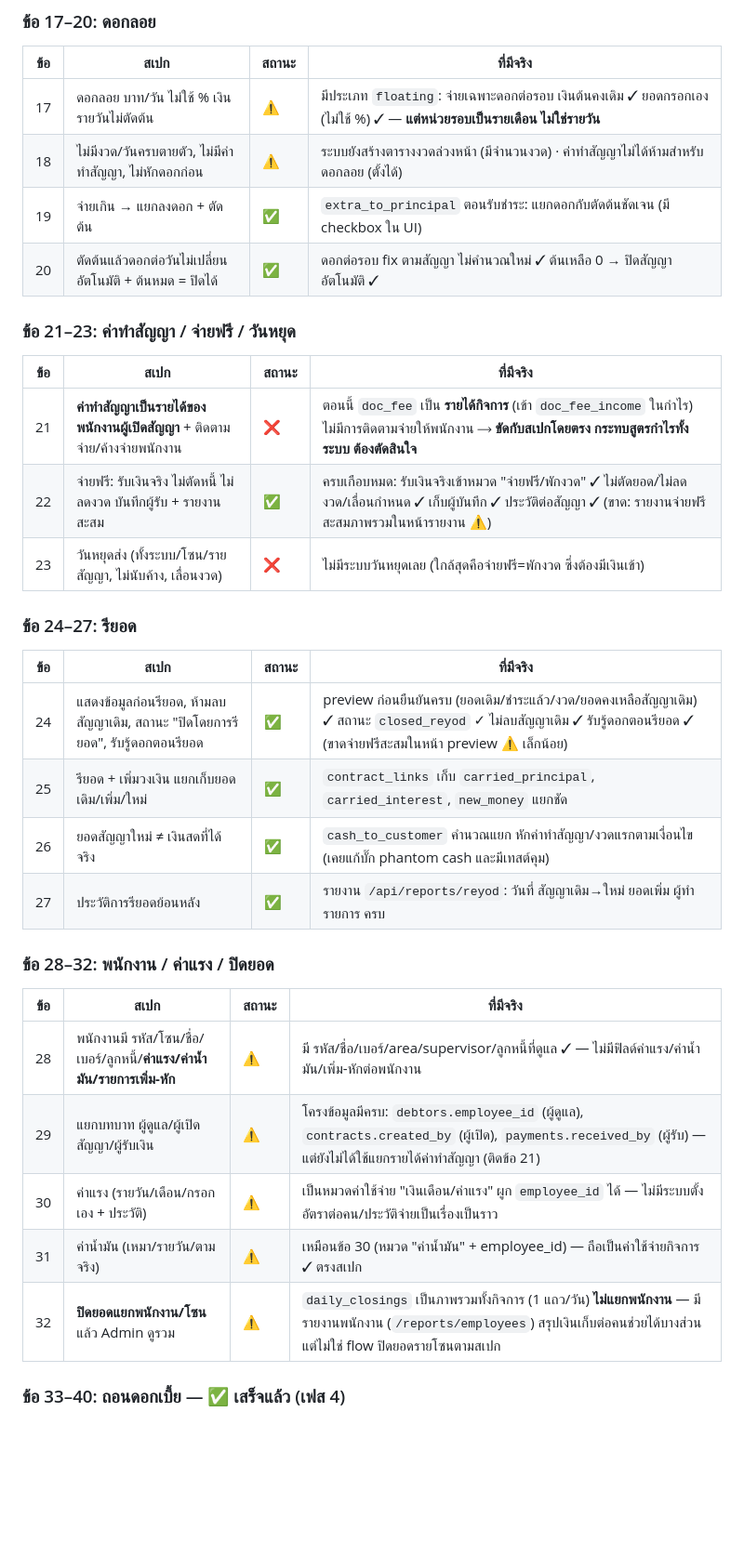
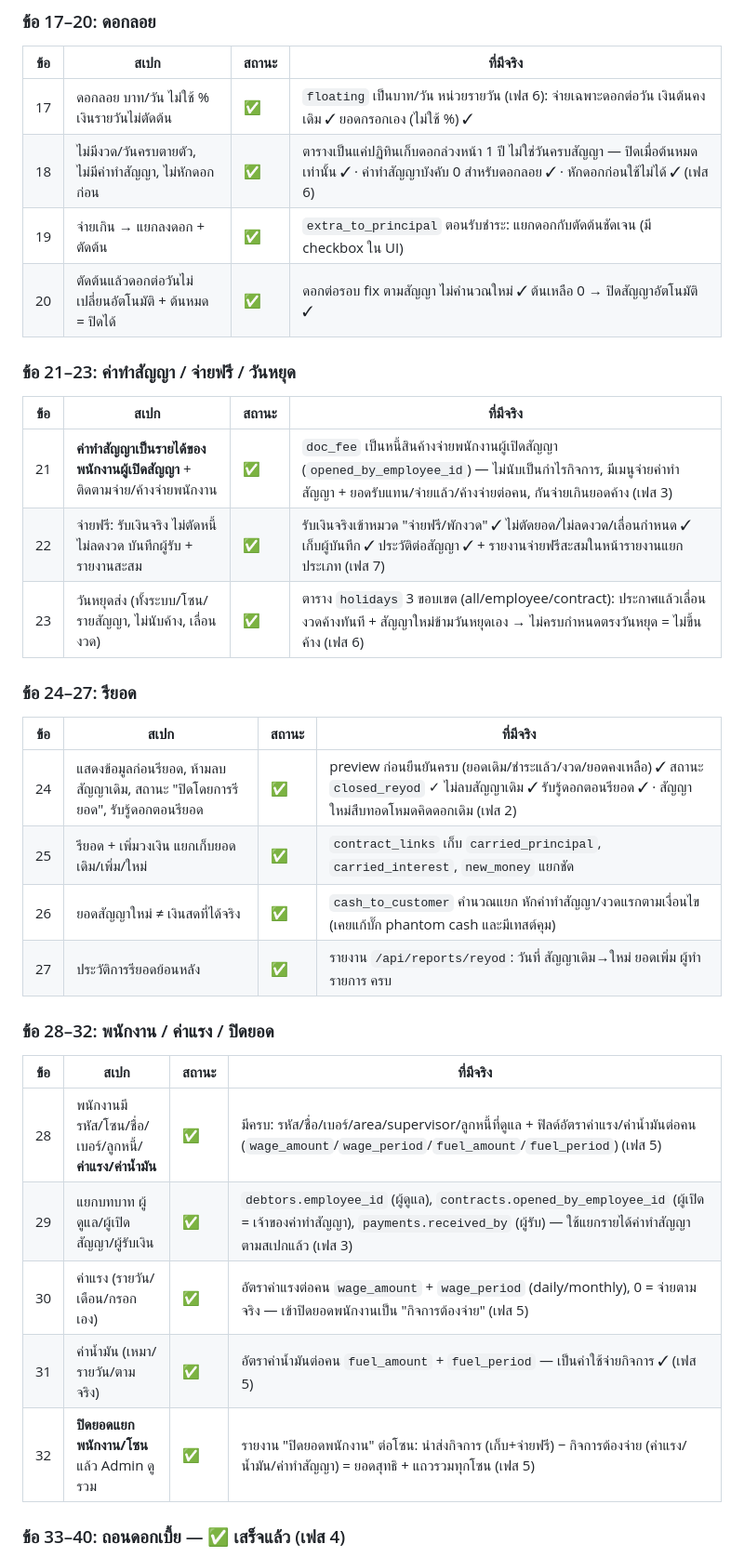
Before and after one commit to bankzapse/fund-partner, a Markdown page: docs/requirement-gap-51.md, the part around one of its changes. Shown at 93% size. Rendered like a GitHub page; blank space fills up the shorter version.

```diff
--- a/docs/requirement-gap-51.md
+++ b/docs/requirement-gap-51.md
@@ -44,8 +47,8 @@
 
 | ข้อ | สเปก | สถานะ | ที่มีจริง |
 |---|---|---|---|
-| 17 | ดอกลอย บาท/วัน ไม่ใช้ % เงินรายวันไม่ตัดต้น | ⚠️ | มีประเภท `floating`: จ่ายเฉพาะดอกต่อรอบ เงินต้นคงเดิม ✓ ยอดกรอกเอง (ไม่ใช้ %) ✓ — **แต่หน่วยรอบเป็นรายเดือน ไม่ใช่รายวัน** |
-| 18 | ไม่มีงวด/วันครบตายตัว, ไม่มีค่าทำสัญญา, ไม่หักดอกก่อน | ⚠️ | ระบบยังสร้างตารางงวดล่วงหน้า (มีจำนวนงวด) · ค่าทำสัญญาไม่ได้ห้ามสำหรับดอกลอย (ตั้งได้) |
+| 17 | ดอกลอย บาท/วัน ไม่ใช้ % เงินรายวันไม่ตัดต้น | ✅ | `floating` เป็นบาท/วัน หน่วยรายวัน (เฟส 6): จ่ายเฉพาะดอกต่อวัน เงินต้นคงเดิม ✓ ยอดกรอกเอง (ไม่ใช้ %) ✓ |
+| 18 | ไม่มีงวด/วันครบตายตัว, ไม่มีค่าทำสัญญา, ไม่หักดอกก่อน | ✅ | ตารางเป็นแค่ปฏิทินเก็บดอกล่วงหน้า 1 ปี ไม่ใช่วันครบสัญญา — ปิดเมื่อต้นหมดเท่านั้น ✓ · ค่าทำสัญญาบังคับ 0 สำหรับดอกลอย ✓ · หักดอกก่อนใช้ไม่ได้ ✓ (เฟส 6) |
 | 19 | จ่ายเกิน → แยกลงดอก + ตัดต้น | ✅ | `extra_to_principal` ตอนรับชำระ: แยกดอกกับตัดต้นชัดเจน (มี checkbox ใน UI) |
 | 20 | ตัดต้นแล้วดอกต่อวันไม่เปลี่ยนอัตโนมัติ + ต้นหมด = ปิดได้ | ✅ | ดอกต่อรอบ fix ตามสัญญา ไม่คำนวณใหม่ ✓ ต้นเหลือ 0 → ปิดสัญญาอัตโนมัติ ✓ |
 
@@ -53,15 +56,15 @@
 
 | ข้อ | สเปก | สถานะ | ที่มีจริง |
 |---|---|---|---|
-| 21 | **ค่าทำสัญญาเป็นรายได้ของพนักงานผู้เปิดสัญญา** + ติดตามจ่าย/ค้างจ่ายพนักงาน | ❌ | ตอนนี้ `doc_fee` เป็น **รายได้กิจการ** (เข้า `doc_fee_income` ในกำไร) ไม่มีการติดตามจ่ายให้พนักงาน ⟶ **ขัดกับสเปกโดยตรง กระทบสูตรกำไรทั้งระบบ ต้องตัดสินใจ** |
-| 22 | จ่ายฟรี: รับเงินจริง ไม่ตัดหนี้ ไม่ลดงวด บันทึกผู้รับ + รายงานสะสม | ✅ | ครบเกือบหมด: รับเงินจริงเข้าหมวด "จ่ายฟรี/พักงวด" ✓ ไม่ตัดยอด/ไม่ลดงวด/เลื่อนกำหนด ✓ เก็บผู้บันทึก ✓ ประวัติต่อสัญญา ✓ (ขาด: รายงานจ่ายฟรีสะสมภาพรวมในหน้ารายงาน ⚠️) |
-| 23 | วันหยุดส่ง (ทั้งระบบ/โซน/รายสัญญา, ไม่นับค้าง, เลื่อนงวด) | ❌ | ไม่มีระบบวันหยุดเลย (ใกล้สุดคือจ่ายฟรี=พักงวด ซึ่งต้องมีเงินเข้า) |
+| 21 | **ค่าทำสัญญาเป็นรายได้ของพนักงานผู้เปิดสัญญา** + ติดตามจ่าย/ค้างจ่ายพนักงาน | ✅ | `doc_fee` เป็นหนี้สินค้างจ่ายพนักงานผู้เปิดสัญญา (`opened_by_employee_id`) — ไม่นับเป็นกำไรกิจการ, มีเมนูจ่ายค่าทำสัญญา + ยอดรับแทน/จ่ายแล้ว/ค้างจ่ายต่อคน, กันจ่ายเกินยอดค้าง (เฟส 3) |
+| 22 | จ่ายฟรี: รับเงินจริง ไม่ตัดหนี้ ไม่ลดงวด บันทึกผู้รับ + รายงานสะสม | ✅ | รับเงินจริงเข้าหมวด "จ่ายฟรี/พักงวด" ✓ ไม่ตัดยอด/ไม่ลดงวด/เลื่อนกำหนด ✓ เก็บผู้บันทึก ✓ ประวัติต่อสัญญา ✓ + รายงานจ่ายฟรีสะสมในหน้ารายงานแยกประเภท (เฟส 7) |
+| 23 | วันหยุดส่ง (ทั้งระบบ/โซน/รายสัญญา, ไม่นับค้าง, เลื่อนงวด) | ✅ | ตาราง `holidays` 3 ขอบเขต (all/employee/contract): ประกาศแล้วเลื่อนงวดค้างทันที + สัญญาใหม่ข้ามวันหยุดเอง → ไม่ครบกำหนดตรงวันหยุด = ไม่ขึ้นค้าง (เฟส 6) |
 
 ### ข้อ 24–27: รียอด
 
 | ข้อ | สเปก | สถานะ | ที่มีจริง |
 |---|---|---|---|
-| 24 | แสดงข้อมูลก่อนรียอด, ห้ามลบสัญญาเดิม, สถานะ "ปิดโดยการรียอด", รับรู้ดอกตอนรียอด | ✅ | preview ก่อนยืนยันครบ (ยอดเดิม/ชำระแล้ว/งวด/ยอดคงเหลือสัญญาเดิม) ✓ สถานะ `closed_reyod` ✓ ไม่ลบสัญญาเดิม ✓ รับรู้ดอกตอนรียอด ✓ (ขาดจ่ายฟรีสะสมในหน้า preview ⚠️ เล็กน้อย) |
+| 24 | แสดงข้อมูลก่อนรียอด, ห้ามลบสัญญาเดิม, สถานะ "ปิดโดยการรียอด", รับรู้ดอกตอนรียอด | ✅ | preview ก่อนยืนยันครบ (ยอดเดิม/ชำระแล้ว/งวด/ยอดคงเหลือ) ✓ สถานะ `closed_reyod` ✓ ไม่ลบสัญญาเดิม ✓ รับรู้ดอกตอนรียอด ✓ · สัญญาใหม่สืบทอดโหมดคิดดอกเดิม (เฟส 2) |
 | 25 | รียอด + เพิ่มวงเงิน แยกเก็บยอดเดิม/เพิ่ม/ใหม่ | ✅ | `contract_links` เก็บ `carried_principal`, `carried_interest`, `new_money` แยกชัด |
 | 26 | ยอดสัญญาใหม่ ≠ เงินสดที่ได้จริง | ✅ | `cash_to_customer` คำนวณแยก หักค่าทำสัญญา/งวดแรกตามเงื่อนไข (เคยแก้บั๊ก phantom cash และมีเทสต์คุม) |
 | 27 | ประวัติการรียอดย้อนหลัง | ✅ | รายงาน `/api/reports/reyod`: วันที่ สัญญาเดิม→ใหม่ ยอดเพิ่ม ผู้ทำรายการ ครบ |
@@ -70,11 +73,11 @@
 
 | ข้อ | สเปก | สถานะ | ที่มีจริง |
 |---|---|---|---|
-| 28 | พนักงานมี รหัส/โซน/ชื่อ/เบอร์/ลูกหนี้/**ค่าแรง/ค่าน้ำมัน/รายการเพิ่ม-หัก** | ⚠️ | มี รหัส/ชื่อ/เบอร์/area/supervisor/ลูกหนี้ที่ดูแล ✓ — ไม่มีฟิลด์ค่าแรง/ค่าน้ำมัน/เพิ่ม-หักต่อพนักงาน |
-| 29 | แยกบทบาท ผู้ดูแล/ผู้เปิดสัญญา/ผู้รับเงิน | ⚠️ | โครงข้อมูลมีครบ: `debtors.employee_id` (ผู้ดูแล), `contracts.created_by` (ผู้เปิด), `payments.received_by` (ผู้รับ) — แต่ยังไม่ได้ใช้แยกรายได้ค่าทำสัญญา (ติดข้อ 21) |
-| 30 | ค่าแรง (รายวัน/เดือน/กรอกเอง + ประวัติ) | ⚠️ | เป็นหมวดค่าใช้จ่าย "เงินเดือน/ค่าแรง" ผูก `employee_id` ได้ — ไม่มีระบบตั้งอัตราต่อคน/ประวัติจ่ายเป็นเรื่องเป็นราว |
-| 31 | ค่าน้ำมัน (เหมา/รายวัน/ตามจริง) | ⚠️ | เหมือนข้อ 30 (หมวด "ค่าน้ำมัน" + employee_id) — ถือเป็นค่าใช้จ่ายกิจการ ✓ ตรงสเปก |
-| 32 | **ปิดยอดแยกพนักงาน/โซน** แล้ว Admin ดูรวม | ⚠️ | `daily_closings` เป็นภาพรวมทั้งกิจการ (1 แถว/วัน) **ไม่แยกพนักงาน** — มีรายงานพนักงาน (`/reports/employees`) สรุปเงินเก็บต่อคนช่วยได้บางส่วน แต่ไม่ใช่ flow ปิดยอดรายโซนตามสเปก |
+| 28 | พนักงานมี รหัส/โซน/ชื่อ/เบอร์/ลูกหนี้/**ค่าแรง/ค่าน้ำมัน** | ✅ | มีครบ: รหัส/ชื่อ/เบอร์/area/supervisor/ลูกหนี้ที่ดูแล + ฟิลด์อัตราค่าแรง/ค่าน้ำมันต่อคน (`wage_amount`/`wage_period`/`fuel_amount`/`fuel_period`) (เฟส 5) |
+| 29 | แยกบทบาท ผู้ดูแล/ผู้เปิดสัญญา/ผู้รับเงิน | ✅ | `debtors.employee_id` (ผู้ดูแล), `contracts.opened_by_employee_id` (ผู้เปิด = เจ้าของค่าทำสัญญา), `payments.received_by` (ผู้รับ) — ใช้แยกรายได้ค่าทำสัญญาตามสเปกแล้ว (เฟส 3) |
+| 30 | ค่าแรง (รายวัน/เดือน/กรอกเอง) | ✅ | อัตราค่าแรงต่อคน `wage_amount` + `wage_period` (daily/monthly), 0 = จ่ายตามจริง — เข้าปิดยอดพนักงานเป็น "กิจการต้องจ่าย" (เฟส 5) |
+| 31 | ค่าน้ำมัน (เหมา/รายวัน/ตามจริง) | ✅ | อัตราค่าน้ำมันต่อคน `fuel_amount` + `fuel_period` — เป็นค่าใช้จ่ายกิจการ ✓ (เฟส 5) |
+| 32 | **ปิดยอดแยกพนักงาน/โซน** แล้ว Admin ดูรวม | ✅ | รายงาน "ปิดยอดพนักงาน" ต่อโซน: นำส่งกิจการ (เก็บ+จ่ายฟรี) − กิจการต้องจ่าย (ค่าแรง/น้ำมัน/ค่าทำสัญญา) = ยอดสุทธิ + แถวรวมทุกโซน (เฟส 5) |
 
 ### ข้อ 33–40: ถอนดอกเบี้ย — ✅ เสร็จแล้ว (เฟส 4)
 
```
Also changed, not shown: other parts of docs/requirement-gap-51.md (+44 -30 lines).
